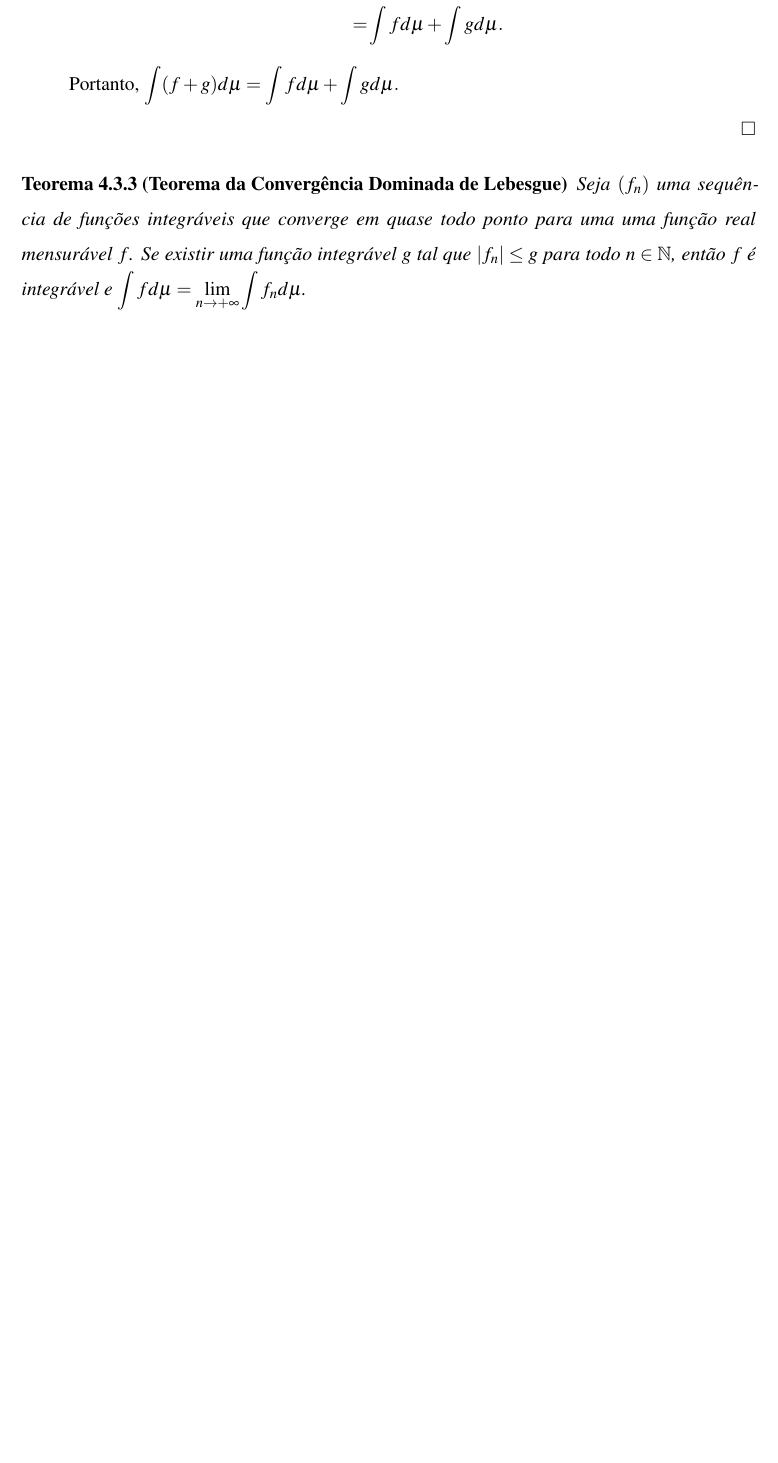
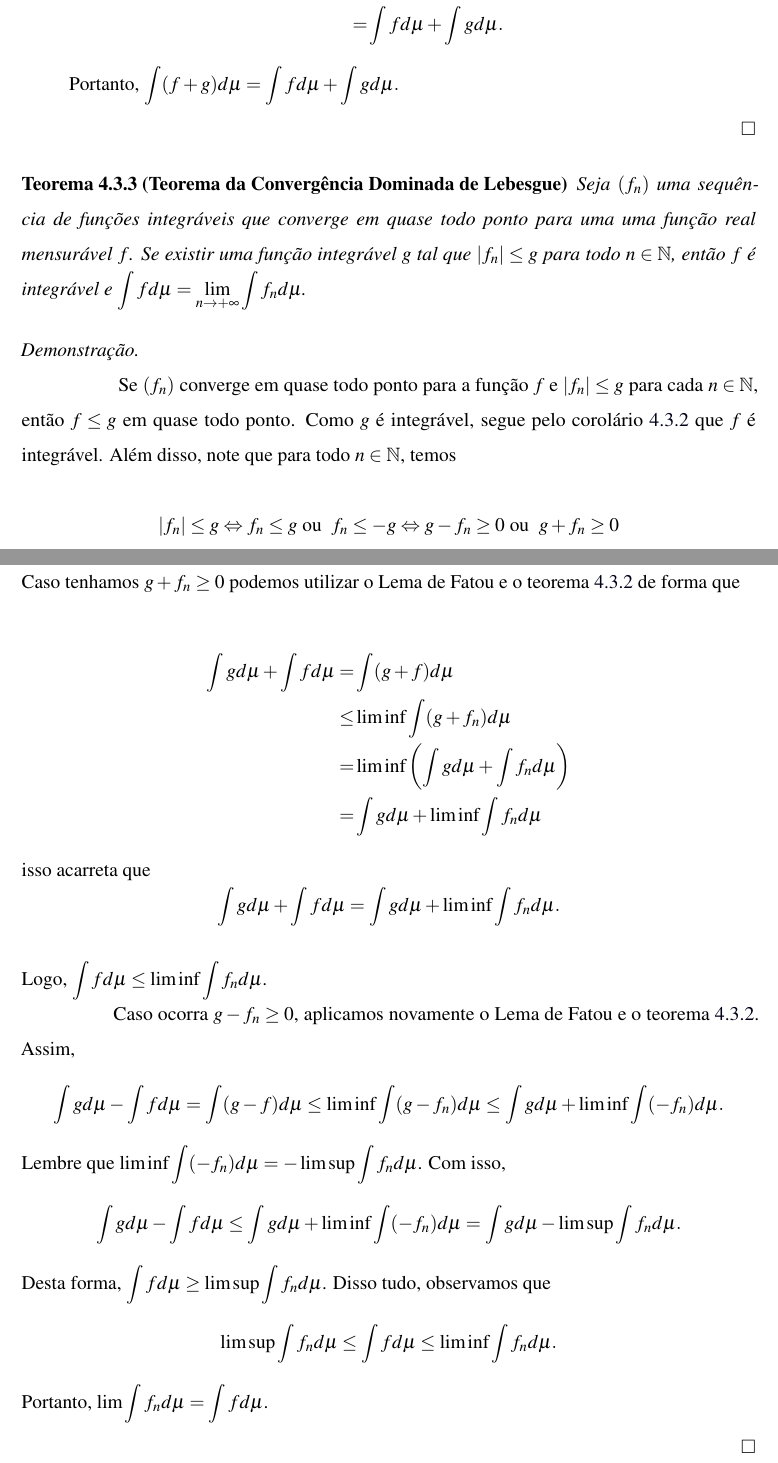
Before and after one commit to CiceroHitzschky/TCC, a LaTeX thesis (documento.tex, which reads elementos-textuais/teoria-integracao.tex): part of page 58 of 61 before the commit and two parts of pages 58 and 59 of 62 after it, the two joined at a grey line, cut so that both start at the same text, the shorter picture padded with empty space. Compiled offline with pdfLaTeX.

Commit message:
Teorema da Convergência Dominada de Lebesgue provado dia 30102023

```diff
--- a/elementos-textuais/teoria-integracao.tex
+++ b/elementos-textuais/teoria-integracao.tex
@@ -1505,3 +1505,56 @@ Nesta estenderemos, finalmente, este conceito para uma função qualquer de valo
 	Seja $(f_n)$ uma sequência de funções integráveis que converge em quase todo ponto para uma uma função real mensurável $f$.
 	Se existir uma função integrável $g$ tal que $|f_n| \leq g$ para todo $n \in \N$, então $f$ é integrável e $\displaystyle \int f d\mu = \dlim_{n \to +\infty} \int f_n d\mu$.
 \end{theorem}
+
+\begin{prova}
+	Se $(f_n)$ converge em quase todo ponto para a função $f$ e $|f_n| \leq g$ para cada $n \in \N$, então $f \leq g$ em quase todo ponto.
+	Como $g$ é integrável, segue pelo corolário \ref{cor: f é mensurável, g é integrável então f é integrável} que $f$ é integrável.
+	Além disso, note que para todo $n \in \N$, temos
+
+	$$
+	|f_n| \leq g
+	\Leftrightarrow
+	f_n \leq g
+	\textrm{\ ou \ }
+	 f_n \leq -g
+	\Leftrightarrow
+	g - f_n \geq 0
+	\textrm{\ ou \ }
+	g + f_n \geq 0
+	$$
+	Caso tenhamos $g + f_n \geq 0$ podemos utilizar o Lema de Fatou e o teorema \ref{teo: soma e multiplicação por escalar de funções integráveis} de forma que
+
+	\begin{align*}
+		\int g d\mu + \int f d\mu =& \int (g + f) d\mu \\
+		\leq & \lim \inf \int (g + f_n) d\mu \\
+		=& \lim \inf \left(\int g d\mu + \int f_n d\mu\right)\\
+		=& \int g d\mu + \lim \inf \int f_n d\mu
+	\end{align*}
+	isso acarreta que
+	$$
+	\int g d\mu + \int f d\mu = \int g d\mu + \lim \inf \int f_n d\mu.
+	$$
+	Logo, $\displaystyle \int f d\mu \leq \lim \inf \int f_n d\mu$.
+
+	Caso ocorra $g - f_n \geq 0$, aplicamos novamente o Lema de Fatou e o teorema \ref{teo: soma e multiplicação por escalar de funções integráveis}.
+	Assim,
+	\begin{align*}
+		\int g d\mu - \int f d\mu = \int (g - f) d\mu
+		\leq  \lim \inf \int (g - f_n) d\mu
+		\leq \int g d\mu + \lim \inf \int (- f_n) d\mu.
+	\end{align*}
+	Lembre que $\displaystyle \lim \inf \int (- f_n) d\mu = - \lim \sup \int f_n d\mu$.
+	Com isso,
+	$$
+	\int g d\mu - \int f d\mu \leq
+	\int g d\mu + \lim \inf \int (- f_n) d\mu
+	=
+	\int g d\mu - \lim \sup \int f_n d\mu.
+	$$
+	Desta forma, $\displaystyle \int f d\mu \geq \lim \sup \int f_n d\mu$.
+	Disso tudo, observamos que
+	$$
+	\lim \sup \int f_n d\mu \leq  \int f d\mu \leq \lim \inf \int f_n d\mu.
+	$$
+	Portanto, $\displaystyle \lim \int f_n d\mu =  \int f d\mu $.
+\end{prova}
```
Also changed, not shown: documento.pdf, 5 other files.
